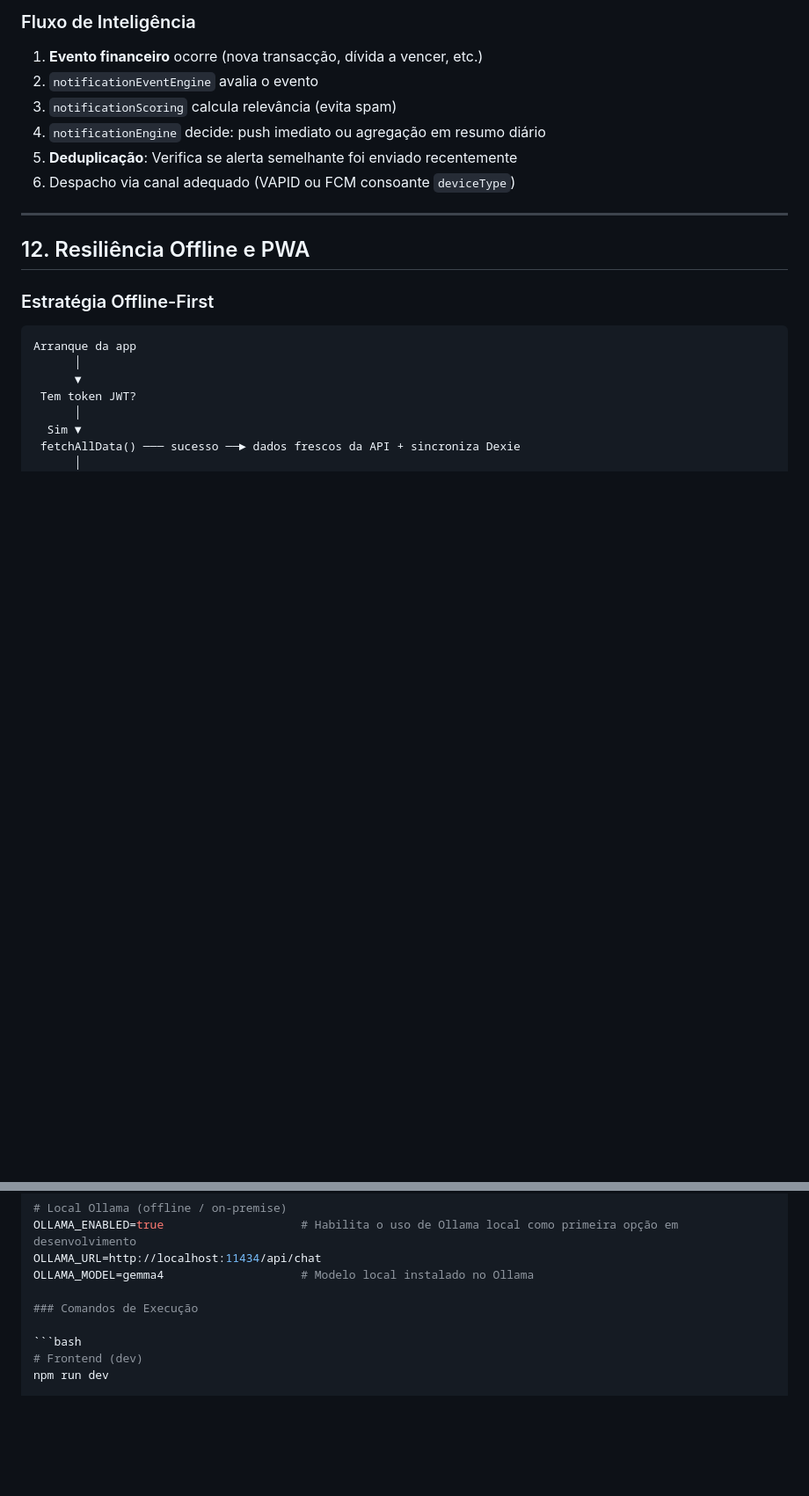
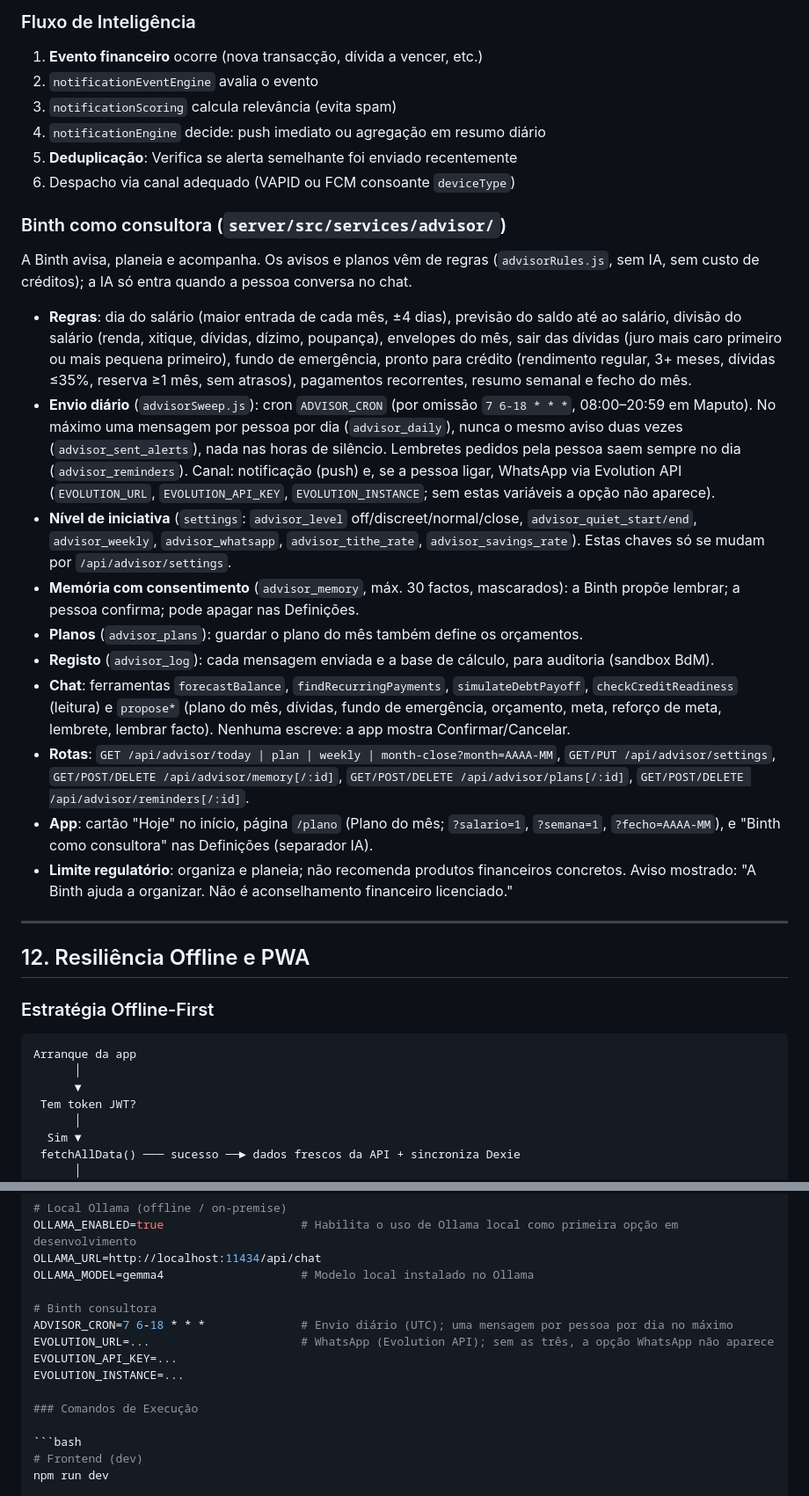
Before and after one commit to Jubilio/mwanga, a Markdown page: SYSTEM_DOCUMENTATION.md, 2 parts joined by grey strips. Shown at 88% size. Rendered like a GitHub page; blank space fills up the shorter version.

Commit message:
Document the Binth advisor
Co-Authored-By: Claude Opus 5.5 <noreply@anthropic.com>
Claude-Session: https://claude.ai/code/session_01AvtSgh3WRHgjHLWjN61awx

````diff
--- a/SYSTEM_DOCUMENTATION.md
+++ b/SYSTEM_DOCUMENTATION.md
@@ -289,6 +289,21 @@ SMS recebido (texto)
 5. **Deduplicação**: Verifica se alerta semelhante foi enviado recentemente
 6. Despacho via canal adequado (VAPID ou FCM consoante `deviceType`)
 
+### Binth como consultora (`server/src/services/advisor/`)
+
+A Binth avisa, planeia e acompanha. Os avisos e planos vêm de regras (`advisorRules.js`, sem IA, sem custo de créditos); a IA só entra quando a pessoa conversa no chat.
+
+- **Regras**: dia do salário (maior entrada de cada mês, ±4 dias), previsão do saldo até ao salário, divisão do salário (renda, xitique, dívidas, dízimo, poupança), envelopes do mês, sair das dívidas (juro mais caro primeiro ou mais pequena primeiro), fundo de emergência, pronto para crédito (rendimento regular, 3+ meses, dívidas ≤35%, reserva ≥1 mês, sem atrasos), pagamentos recorrentes, resumo semanal e fecho do mês.
+- **Envio diário** (`advisorSweep.js`): cron `ADVISOR_CRON` (por omissão `7 6-18 * * *`, 08:00–20:59 em Maputo). No máximo uma mensagem por pessoa por dia (`advisor_daily`), nunca o mesmo aviso duas vezes (`advisor_sent_alerts`), nada nas horas de silêncio. Lembretes pedidos pela pessoa saem sempre no dia (`advisor_reminders`). Canal: notificação (push) e, se a pessoa ligar, WhatsApp via Evolution API (`EVOLUTION_URL`, `EVOLUTION_API_KEY`, `EVOLUTION_INSTANCE`; sem estas variáveis a opção não aparece).
+- **Nível de iniciativa** (`settings`: `advisor_level` off/discreet/normal/close, `advisor_quiet_start/end`, `advisor_weekly`, `advisor_whatsapp`, `advisor_tithe_rate`, `advisor_savings_rate`). Estas chaves só se mudam por `/api/advisor/settings`.
+- **Memória com consentimento** (`advisor_memory`, máx. 30 factos, mascarados): a Binth propõe lembrar; a pessoa confirma; pode apagar nas Definições.
+- **Planos** (`advisor_plans`): guardar o plano do mês também define os orçamentos.
+- **Registo** (`advisor_log`): cada mensagem enviada e a base de cálculo, para auditoria (sandbox BdM).
+- **Chat**: ferramentas `forecastBalance`, `findRecurringPayments`, `simulateDebtPayoff`, `checkCreditReadiness` (leitura) e `propose*` (plano do mês, dívidas, fundo de emergência, orçamento, meta, reforço de meta, lembrete, lembrar facto). Nenhuma escreve: a app mostra Confirmar/Cancelar.
+- **Rotas**: `GET /api/advisor/today | plan | weekly | month-close?month=AAAA-MM`, `GET/PUT /api/advisor/settings`, `GET/POST/DELETE /api/advisor/memory[/:id]`, `GET/POST/DELETE /api/advisor/plans[/:id]`, `GET/POST/DELETE /api/advisor/reminders[/:id]`.
+- **App**: cartão "Hoje" no início, página `/plano` (Plano do mês; `?salario=1`, `?semana=1`, `?fecho=AAAA-MM`), e "Binth como consultora" nas Definições (separador IA).
+- **Limite regulatório**: organiza e planeia; não recomenda produtos financeiros concretos. Aviso mostrado: "A Binth ajuda a organizar. Não é aconselhamento financeiro licenciado."
+
 ---
 
 ## 12. Resiliência Offline e PWA
@@ -413,6 +428,12 @@ OLLAMA_ENABLED=true                    # Habilita o uso de Ollama local como pri
 OLLAMA_URL=http://localhost:11434/api/chat
 OLLAMA_MODEL=gemma4                    # Modelo local instalado no Ollama
 
+# Binth consultora
+ADVISOR_CRON=7 6-18 * * *              # Envio diário (UTC); uma mensagem por pessoa por dia no máximo
+EVOLUTION_URL=...                      # WhatsApp (Evolution API); sem as três, a opção WhatsApp não aparece
+EVOLUTION_API_KEY=...
+EVOLUTION_INSTANCE=...
+
 ### Comandos de Execução
 
 ```bash
````
